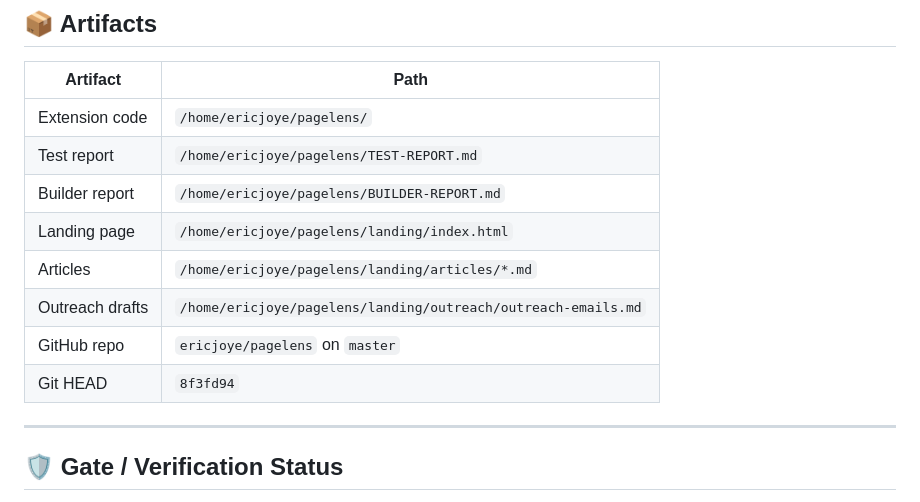
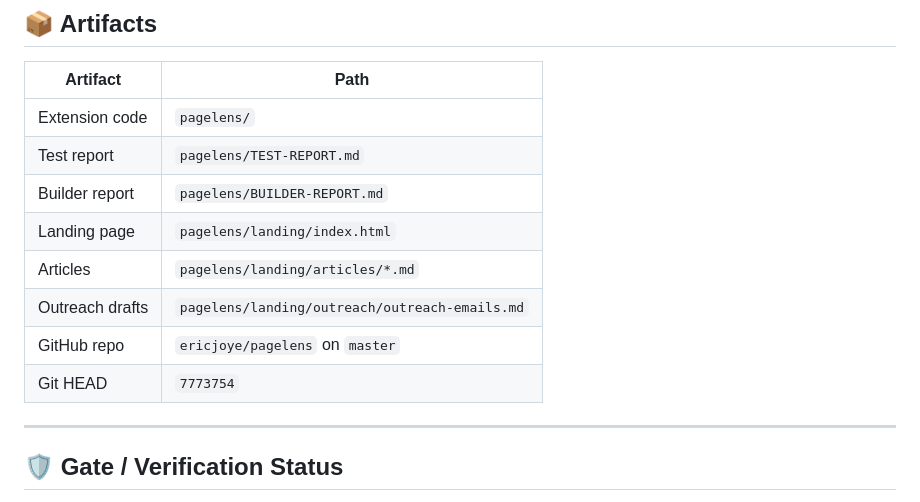
Before and after one commit to ericjoye/pagelens, a Markdown page: LAUNCH-REPORT.md, the part around the change. Rendered like a GitHub page.

Commit message:
SELLER: sanitize launch report paths

```diff
--- a/LAUNCH-REPORT.md
+++ b/LAUNCH-REPORT.md
@@ -46,14 +46,14 @@
 
 | Artifact | Path |
 |----------|------|
-| Extension code | `/home/ericjoye/pagelens/` |
-| Test report | `/home/ericjoye/pagelens/TEST-REPORT.md` |
-| Builder report | `/home/ericjoye/pagelens/BUILDER-REPORT.md` |
-| Landing page | `/home/ericjoye/pagelens/landing/index.html` |
-| Articles | `/home/ericjoye/pagelens/landing/articles/*.md` |
-| Outreach drafts | `/home/ericjoye/pagelens/landing/outreach/outreach-emails.md` |
+| Extension code | `pagelens/` |
+| Test report | `pagelens/TEST-REPORT.md` |
+| Builder report | `pagelens/BUILDER-REPORT.md` |
+| Landing page | `pagelens/landing/index.html` |
+| Articles | `pagelens/landing/articles/*.md` |
+| Outreach drafts | `pagelens/landing/outreach/outreach-emails.md` |
 | GitHub repo | `ericjoye/pagelens` on `master` |
-| Git HEAD | `8f3fd94` |
+| Git HEAD | `7773754` |
 
 ---
 
```
